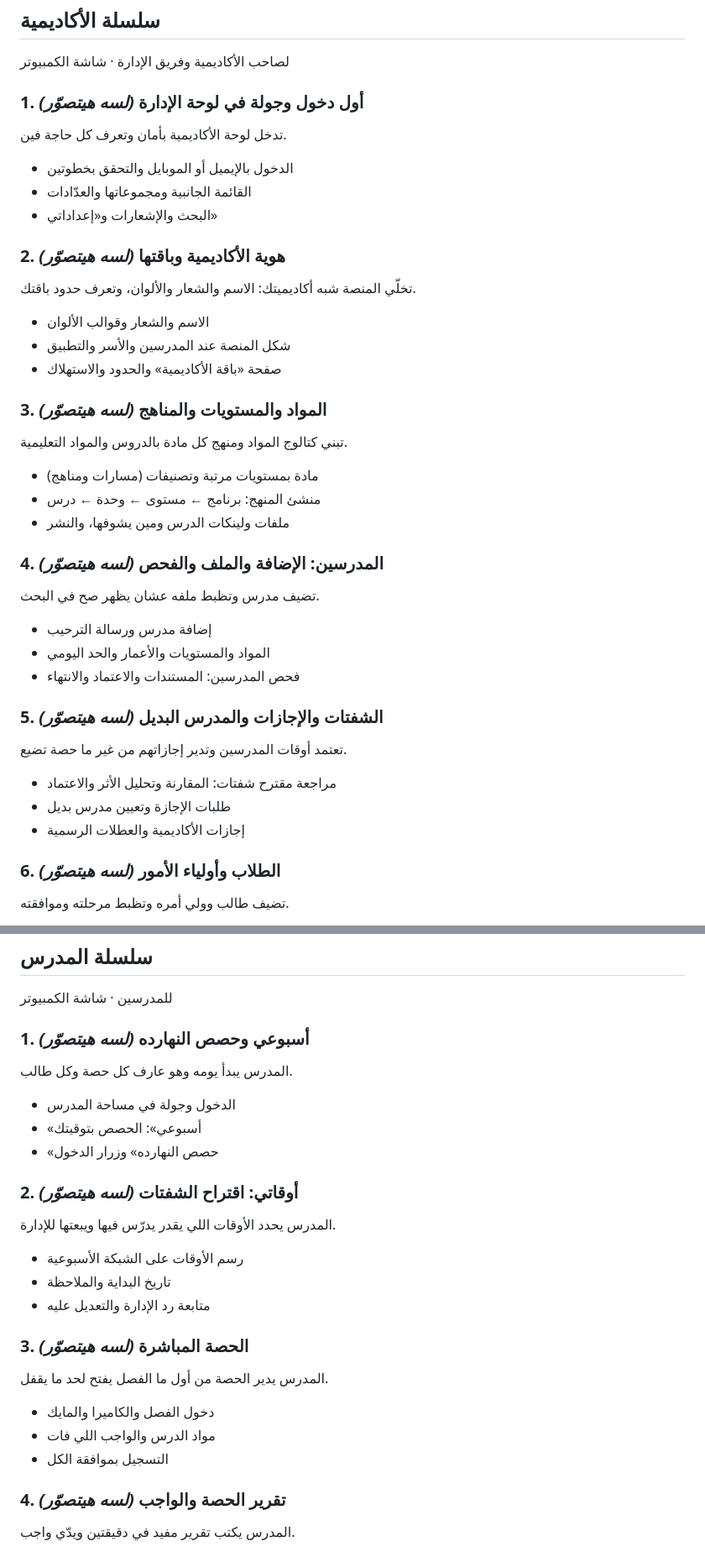
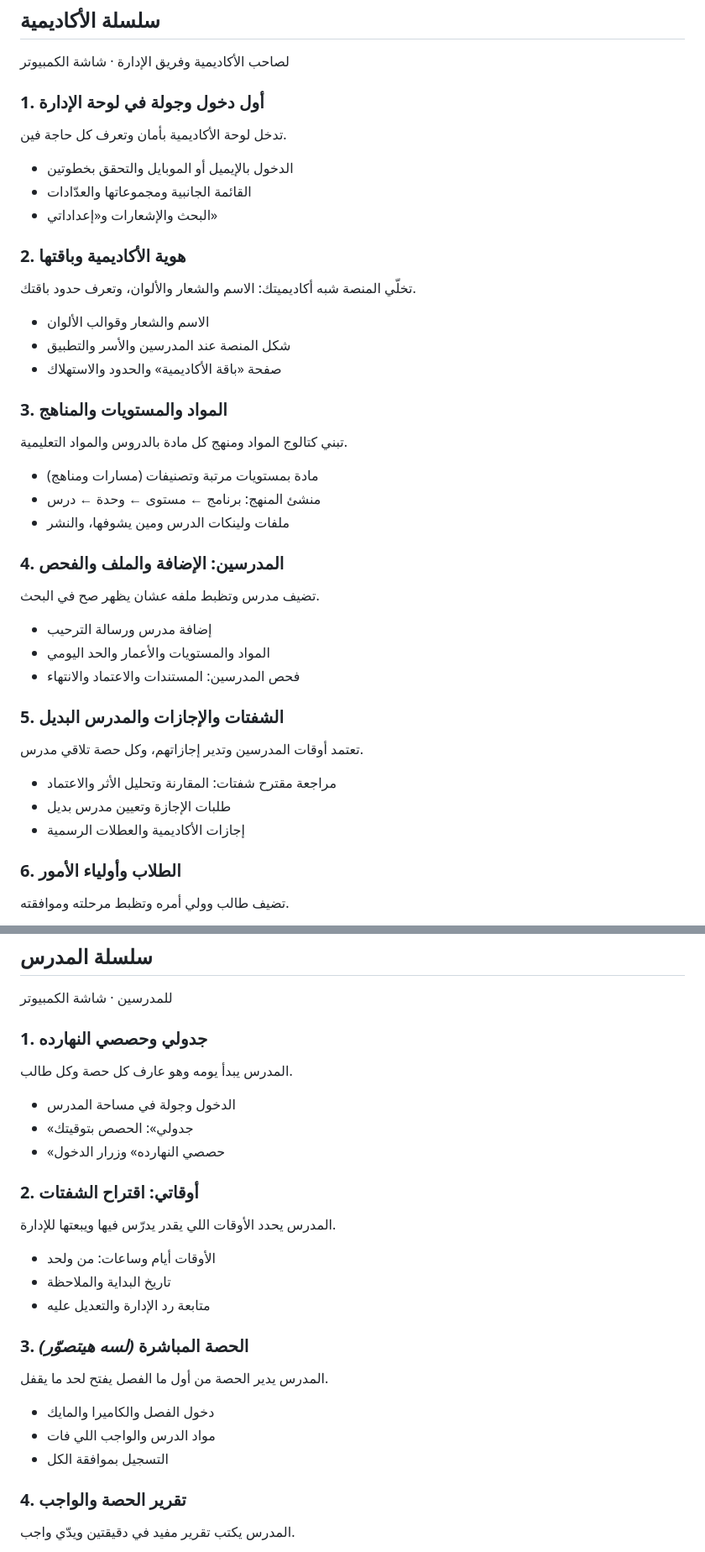
Before and after one commit to Mahmoud-Elgonidi/academy-lms, a Markdown page: docs/course/README.md, 2 parts joined by grey strips. Shown at 84% size. GitHub-like rendering.

Commit message:
Course: academy lessons 1 to 6 filmed
Co-Authored-By: Claude Opus 5.5 <noreply@anthropic.com>
Claude-Session: https://claude.ai/code/session_01DE2TeVN9njPauuTA1Gr9W5

```diff
--- a/docs/course/README.md
+++ b/docs/course/README.md
@@ -16,7 +16,7 @@
 
 لصاحب الأكاديمية وفريق الإدارة · شاشة الكمبيوتر
 
-### 1. أول دخول وجولة في لوحة الإدارة *(لسه هيتصوّر)*
+### 1. أول دخول وجولة في لوحة الإدارة
 
 تدخل لوحة الأكاديمية بأمان وتعرف كل حاجة فين.
 
@@ -24,7 +24,7 @@
 - القائمة الجانبية ومجموعاتها والعدّادات
 - البحث والإشعارات و«إعداداتي»
 
-### 2. هوية الأكاديمية وباقتها *(لسه هيتصوّر)*
+### 2. هوية الأكاديمية وباقتها
 
 تخلّي المنصة شبه أكاديميتك: الاسم والشعار والألوان، وتعرف حدود باقتك.
 
@@ -32,7 +32,7 @@
 - شكل المنصة عند المدرسين والأسر والتطبيق
 - صفحة «باقة الأكاديمية» والحدود والاستهلاك
 
-### 3. المواد والمستويات والمناهج *(لسه هيتصوّر)*
+### 3. المواد والمستويات والمناهج
 
 تبني كتالوج المواد ومنهج كل مادة بالدروس والمواد التعليمية.
 
@@ -40,7 +40,7 @@
 - منشئ المنهج: برنامج ← مستوى ← وحدة ← درس
 - ملفات ولينكات الدرس ومين يشوفها، والنشر
 
-### 4. المدرسين: الإضافة والملف والفحص *(لسه هيتصوّر)*
+### 4. المدرسين: الإضافة والملف والفحص
 
 تضيف مدرس وتظبط ملفه عشان يظهر صح في البحث.
 
@@ -48,15 +48,15 @@
 - المواد والمستويات والأعمار والحد اليومي
 - فحص المدرسين: المستندات والاعتماد والانتهاء
 
-### 5. الشفتات والإجازات والمدرس البديل *(لسه هيتصوّر)*
+### 5. الشفتات والإجازات والمدرس البديل
 
-تعتمد أوقات المدرسين وتدير إجازاتهم من غير ما حصة تضيع.
+تعتمد أوقات المدرسين وتدير إجازاتهم، وكل حصة تلاقي مدرس.
 
 - مراجعة مقترح شفتات: المقارنة وتحليل الأثر والاعتماد
 - طلبات الإجازة وتعيين مدرس بديل
 - إجازات الأكاديمية والعطلات الرسمية
 
-### 6. الطلاب وأولياء الأمور *(لسه هيتصوّر)*
+### 6. الطلاب وأولياء الأمور
 
 تضيف طالب وولي أمره وتظبط مرحلته وموافقته.
 
@@ -181,19 +181,19 @@
 
 للمدرسين · شاشة الكمبيوتر
 
-### 1. أسبوعي وحصص النهارده *(لسه هيتصوّر)*
+### 1. جدولي وحصصي النهارده
 
 المدرس يبدأ يومه وهو عارف كل حصة وكل طالب.
 
 - الدخول وجولة في مساحة المدرس
-- «أسبوعي»: الحصص بتوقيتك
-- «حصص النهارده» وزرار الدخول
+- «جدولي»: الحصص بتوقيتك
+- «حصصي النهارده» وزرار الدخول
 
-### 2. أوقاتي: اقتراح الشفتات *(لسه هيتصوّر)*
+### 2. أوقاتي: اقتراح الشفتات
 
 المدرس يحدد الأوقات اللي يقدر يدرّس فيها ويبعتها للإدارة.
 
-- رسم الأوقات على الشبكة الأسبوعية
+- الأوقات أيام وساعات: من ولحد
 - تاريخ البداية والملاحظة
 - متابعة رد الإدارة والتعديل عليه
 
@@ -205,7 +205,7 @@
 - مواد الدرس والواجب اللي فات
 - التسجيل بموافقة الكل
 
-### 4. تقرير الحصة والواجب *(لسه هيتصوّر)*
+### 4. تقرير الحصة والواجب
 
 المدرس يكتب تقرير مفيد في دقيقتين ويدّي واجب.
 
```
Also changed, not shown: other parts of docs/course/README.md (+1 -1 lines).
